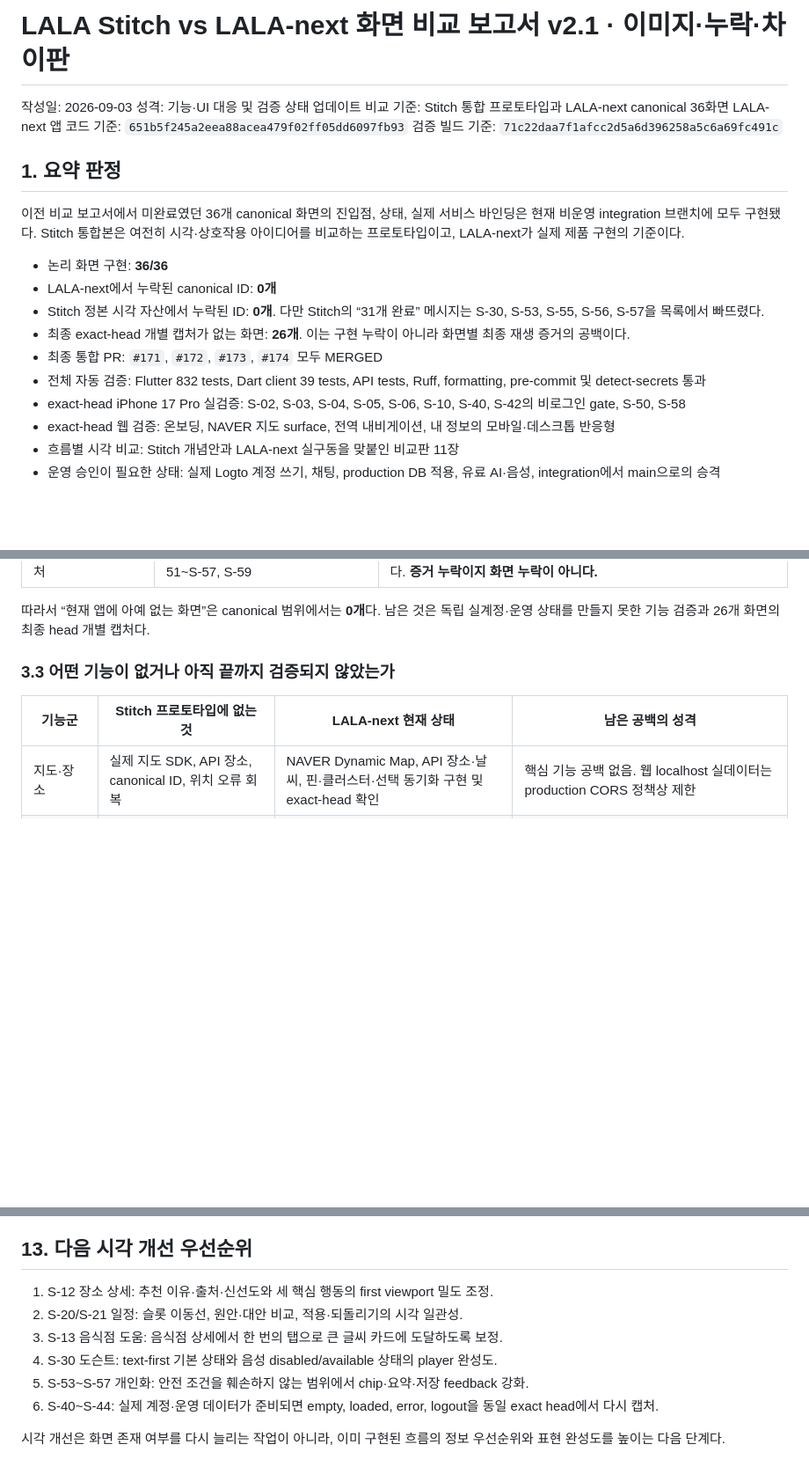
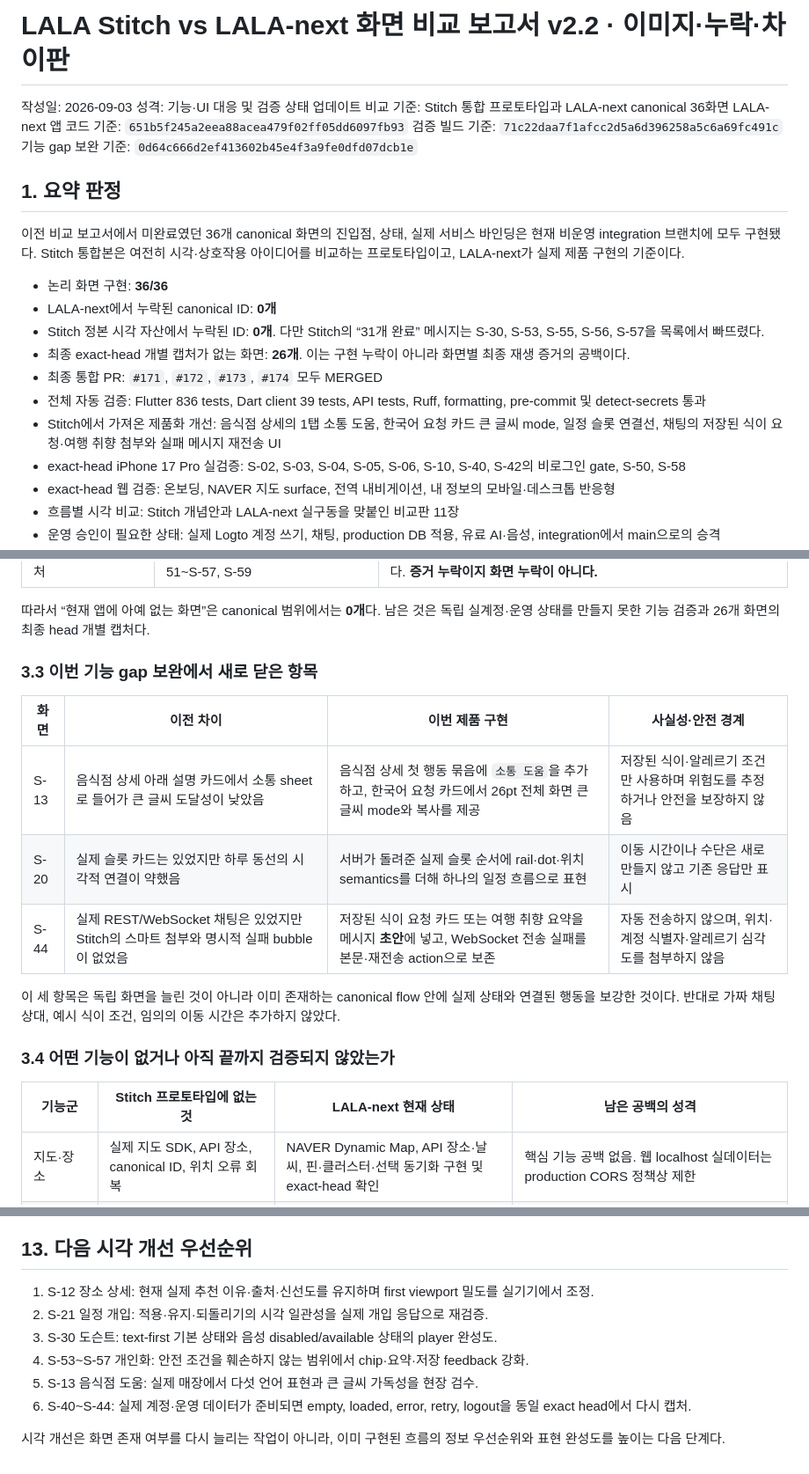
Before and after one commit to 3dt-1st-org/LALA-next, a Markdown page: docs/product/lala-stitch-vs-runtime-screen-comparison-v2-20260903.md, 3 parts joined by grey strips. Shown at 88% size. GitHub-like rendering; blank space fills up the shorter version.

Commit message:
docs(product): record closed Stitch gaps

```diff
--- a/docs/product/lala-stitch-vs-runtime-screen-comparison-v2-20260903.md
+++ b/docs/product/lala-stitch-vs-runtime-screen-comparison-v2-20260903.md
@@ -1,10 +1,11 @@
-# LALA Stitch vs LALA-next 화면 비교 보고서 v2.1 · 이미지·누락·차이판
+# LALA Stitch vs LALA-next 화면 비교 보고서 v2.2 · 이미지·누락·차이판
 
 작성일: 2026-09-03
 성격: 기능·UI 대응 및 검증 상태 업데이트
 비교 기준: Stitch 통합 프로토타입과 LALA-next canonical 36화면
 LALA-next 앱 코드 기준: `651b5f245a2eea88acea479f02ff05dd6097fb93`
 검증 빌드 기준: `71c22daa7f1afcc2d5a6d396258a5c6a69fc491c`
+기능 gap 보완 기준: `0d64c666d2ef413602b45e4f3a9fe0dfd07dcb1e`
 
 ## 1. 요약 판정
 
@@ -20,8 +21,11 @@ LALA-next 앱 코드 기준: `651b5f245a2eea88acea479f02ff05dd6097fb93`
 - 최종 exact-head 개별 캡처가 없는 화면: **26개**. 이는 구현 누락이 아니라
   화면별 최종 재생 증거의 공백이다.
 - 최종 통합 PR: `#171`, `#172`, `#173`, `#174` 모두 MERGED
-- 전체 자동 검증: Flutter 832 tests, Dart client 39 tests, API tests, Ruff,
+- 전체 자동 검증: Flutter 836 tests, Dart client 39 tests, API tests, Ruff,
   formatting, pre-commit 및 detect-secrets 통과
+- Stitch에서 가져온 제품화 개선: 음식점 상세의 1탭 소통 도움, 한국어 요청 카드
+  큰 글씨 mode, 일정 슬롯 연결선, 채팅의 저장된 식이 요청·여행 취향 첨부와
+  실패 메시지 재전송 UI
 - exact-head iPhone 17 Pro 실검증: S-02, S-03, S-04, S-05, S-06, S-10,
   S-40, S-42의 비로그인 gate, S-50, S-58
 - exact-head 웹 검증: 온보딩, NAVER 지도 surface, 전역 내비게이션, 내 정보의
@@ -110,7 +114,19 @@ LALA-next 앱 코드 기준: `651b5f245a2eea88acea479f02ff05dd6097fb93`
 따라서 “현재 앱에 아예 없는 화면”은 canonical 범위에서는 **0개**다. 남은 것은
 독립 실계정·운영 상태를 만들지 못한 기능 검증과 26개 화면의 최종 head 개별 캡처다.
 
-### 3.3 어떤 기능이 없거나 아직 끝까지 검증되지 않았는가
+### 3.3 이번 기능 gap 보완에서 새로 닫은 항목
+
+| 화면 | 이전 차이 | 이번 제품 구현 | 사실성·안전 경계 |
+| --- | --- | --- | --- |
+| S-13 | 음식점 상세 아래 설명 카드에서 소통 sheet로 들어가 큰 글씨 도달성이 낮았음 | 음식점 상세 첫 행동 묶음에 `소통 도움`을 추가하고, 한국어 요청 카드에서 26pt 전체 화면 큰 글씨 mode와 복사를 제공 | 저장된 식이·알레르기 조건만 사용하며 위험도를 추정하거나 안전을 보장하지 않음 |
+| S-20 | 실제 슬롯 카드는 있었지만 하루 동선의 시각적 연결이 약했음 | 서버가 돌려준 실제 슬롯 순서에 rail·dot·위치 semantics를 더해 하나의 일정 흐름으로 표현 | 이동 시간이나 수단은 새로 만들지 않고 기존 응답만 표시 |
+| S-44 | 실제 REST/WebSocket 채팅은 있었지만 Stitch의 스마트 첨부와 명시적 실패 bubble이 없었음 | 저장된 식이 요청 카드 또는 여행 취향 요약을 메시지 **초안**에 넣고, WebSocket 전송 실패를 본문·재전송 action으로 보존 | 자동 전송하지 않으며, 위치·계정 식별자·알레르기 심각도를 첨부하지 않음 |
+
+이 세 항목은 독립 화면을 늘린 것이 아니라 이미 존재하는 canonical flow 안에 실제
+상태와 연결된 행동을 보강한 것이다. 반대로 가짜 채팅 상대, 예시 식이 조건, 임의의
+이동 시간은 추가하지 않았다.
+
+### 3.4 어떤 기능이 없거나 아직 끝까지 검증되지 않았는가
 
 | 기능군 | Stitch 프로토타입에 없는 것 | LALA-next 현재 상태 | 남은 공백의 성격 |
 | --- | --- | --- | --- |
@@ -401,12 +420,12 @@ Stitch가 제안한 개인화 분류는 대부분 유지됐고, LALA-next는 이
 
 ## 13. 다음 시각 개선 우선순위
 
-1. S-12 장소 상세: 추천 이유·출처·신선도와 세 핵심 행동의 first viewport 밀도 조정.
-2. S-20/S-21 일정: 슬롯 이동선, 원안·대안 비교, 적용·되돌리기의 시각 일관성.
-3. S-13 음식점 도움: 음식점 상세에서 한 번의 탭으로 큰 글씨 카드에 도달하도록 보정.
-4. S-30 도슨트: text-first 기본 상태와 음성 disabled/available 상태의 player 완성도.
-5. S-53~S-57 개인화: 안전 조건을 훼손하지 않는 범위에서 chip·요약·저장 feedback 강화.
-6. S-40~S-44: 실제 계정·운영 데이터가 준비되면 empty, loaded, error, logout을 동일
+1. S-12 장소 상세: 현재 실제 추천 이유·출처·신선도를 유지하며 first viewport 밀도를 실기기에서 조정.
+2. S-21 일정 개입: 적용·유지·되돌리기의 시각 일관성을 실제 개입 응답으로 재검증.
+3. S-30 도슨트: text-first 기본 상태와 음성 disabled/available 상태의 player 완성도.
+4. S-53~S-57 개인화: 안전 조건을 훼손하지 않는 범위에서 chip·요약·저장 feedback 강화.
+5. S-13 음식점 도움: 실제 매장에서 다섯 언어 표현과 큰 글씨 가독성을 현장 검수.
+6. S-40~S-44: 실제 계정·운영 데이터가 준비되면 empty, loaded, error, retry, logout을 동일
    exact head에서 다시 캡처.
 
 시각 개선은 화면 존재 여부를 다시 늘리는 작업이 아니라, 이미 구현된 흐름의 정보
```
Also changed, not shown: other parts of docs/product/lala-stitch-vs-runtime-screen-comparison-v2-20260903.md (+22 -19 lines).
